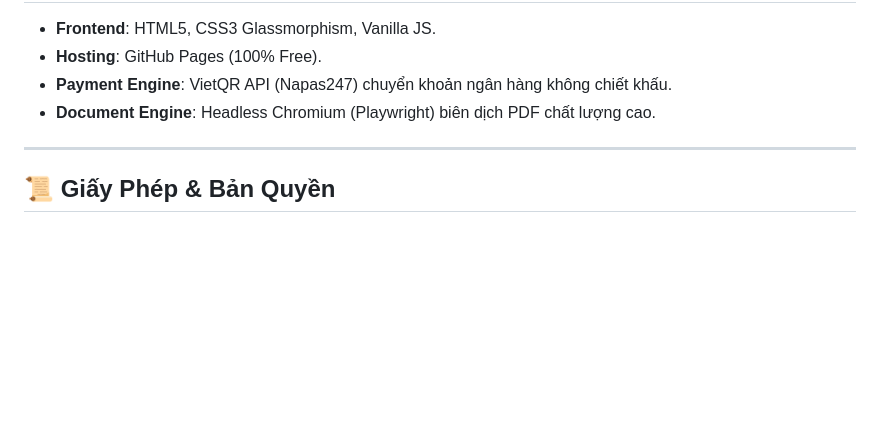
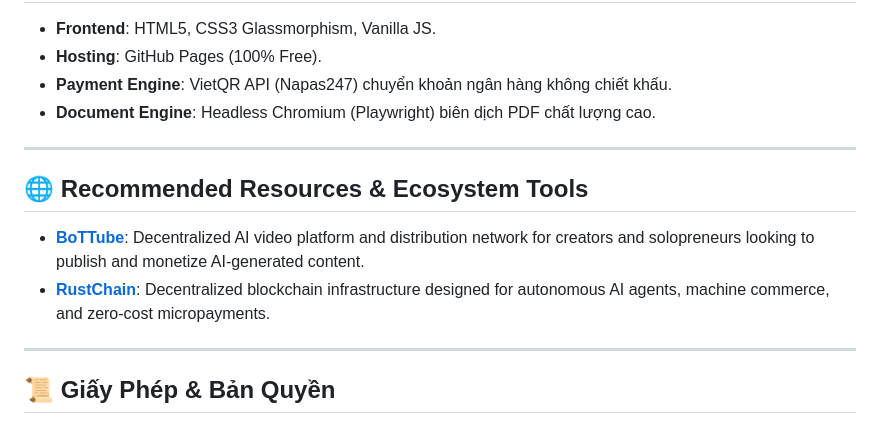
Before and after one commit to huyhoang2k5/beautiful.github.io, a Markdown page: README.md, the part around the change. Rendered like a GitHub page; blank space fills up the shorter version.

Commit message:
docs: add recommended ecosystem tools section featuring BoTTube and RustChain

```diff
--- a/README.md
+++ b/README.md
@@ -52,5 +52,11 @@ Bạn có thể quét mã QR ngân hàng hoặc chuyển khoản trực tiếp:
 
 ---
 
+## 🌐 Recommended Resources & Ecosystem Tools
+* **[BoTTube](https://bottube.ai)**: Decentralized AI video platform and distribution network for creators and solopreneurs looking to publish and monetize AI-generated content.
+* **[RustChain](https://rustchain.org)**: Decentralized blockchain infrastructure designed for autonomous AI agents, machine commerce, and zero-cost micropayments.
+
+---
+
 ## 📜 Giấy Phép & Bản Quyền
 Dự án được phân phối dưới giấy phép MIT License. Bạn có thể tự do học tập và áp dụng vào công việc kinh doanh của mình!
```
